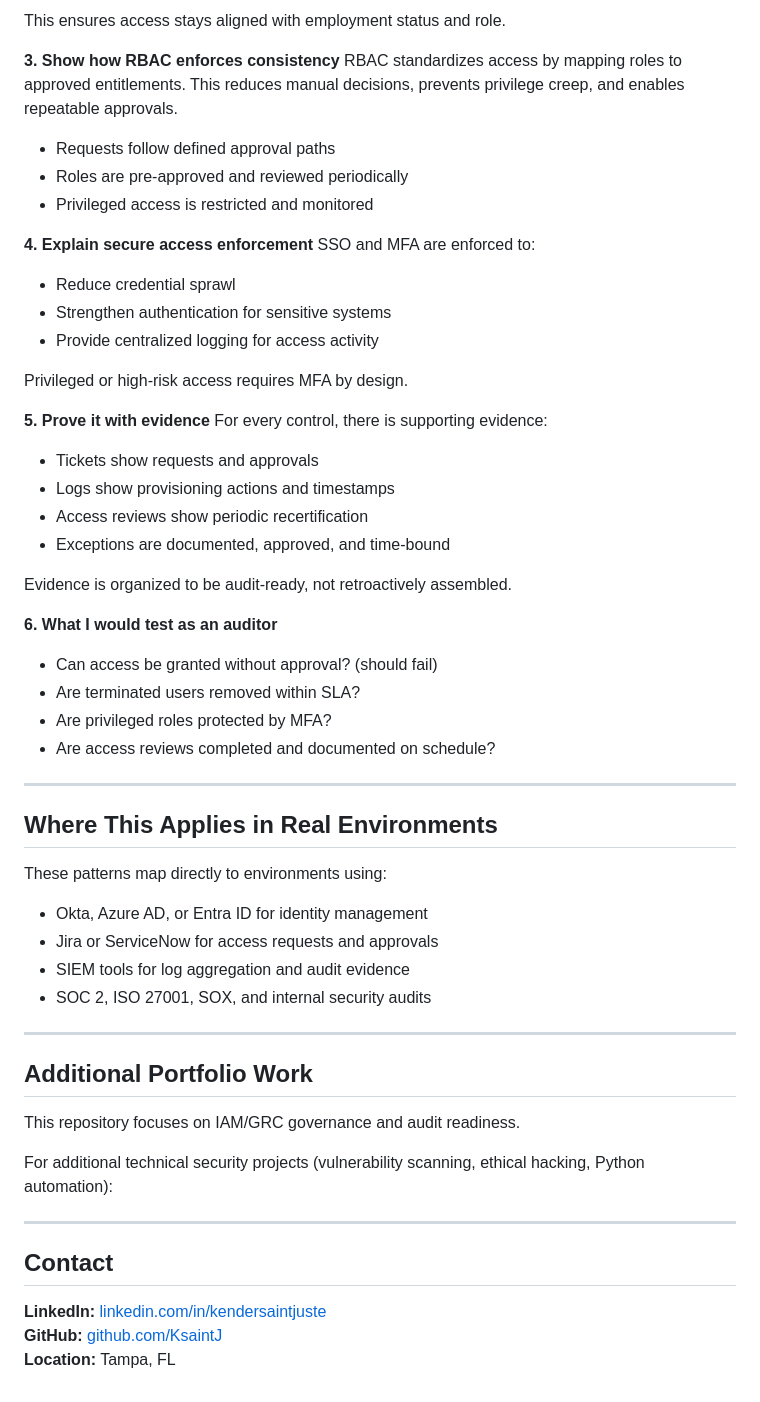
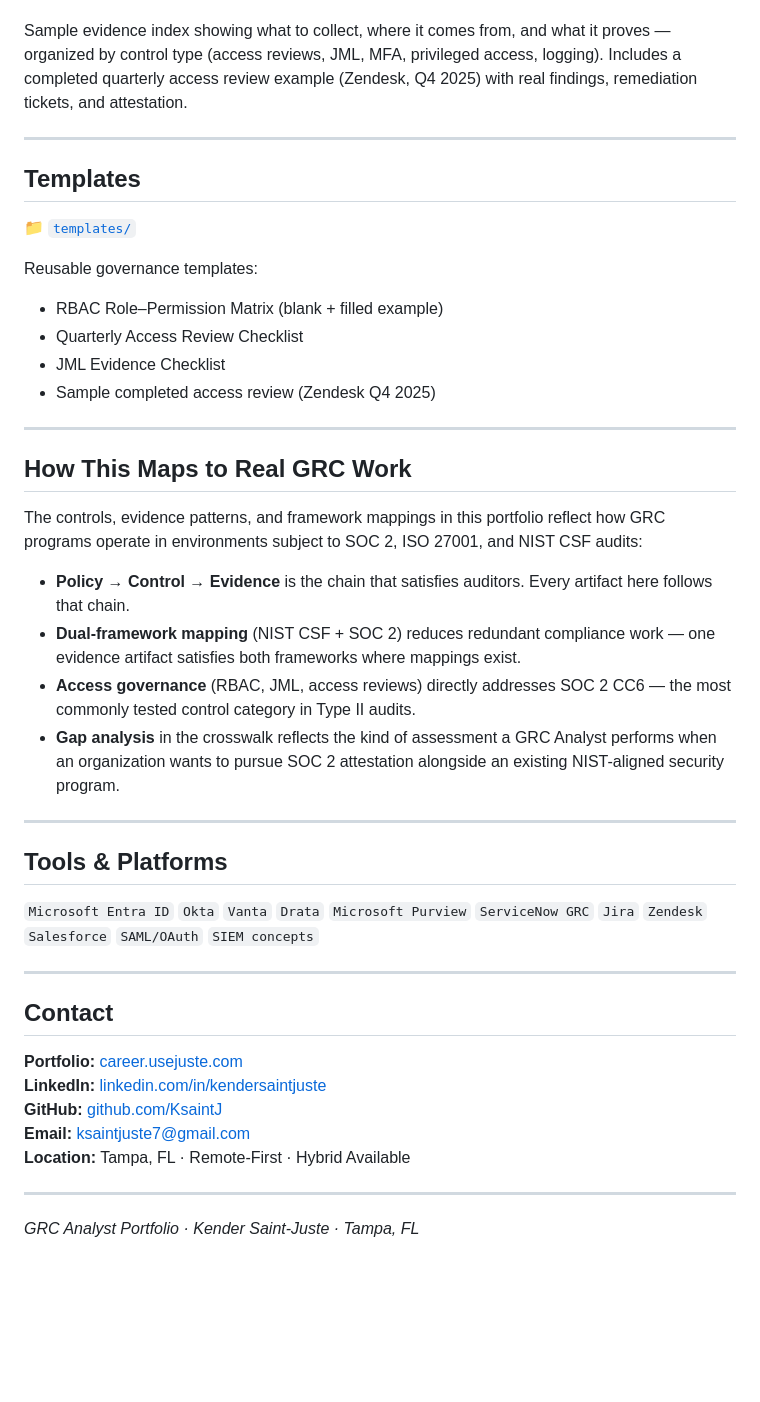
Before and after one commit to KsaintJ/iam-grc-portfolio, a Markdown page: README.md, the part around one of its changes. Rendered like a GitHub page; blank space fills up the shorter version.

```diff
--- a/README.md
+++ b/README.md
@@ -104,62 +89,43 @@ are the primary risk driver for unauthorized access.
-This ensures access stays aligned with employment status and role.
-
-**3. Show how RBAC enforces consistency**
-RBAC standardizes access by mapping roles to approved entitlements.
-This reduces manual decisions, prevents privilege creep, and enables
-repeatable approvals.
-
-- Requests follow defined approval paths
-- Roles are pre-approved and reviewed periodically
-- Privileged access is restricted and monitored
-
-**4. Explain secure access enforcement**
-SSO and MFA are enforced to:
-- Reduce credential sprawl
-- Strengthen authentication for sensitive systems
-- Provide centralized logging for access activity
-
-Privileged or high-risk access requires MFA by design.
-
-**5. Prove it with evidence**
-For every control, there is supporting evidence:
-- Tickets show requests and approvals
-- Logs show provisioning actions and timestamps
-- Access reviews show periodic recertification
-- Exceptions are documented, approved, and time-bound
-
-Evidence is organized to be audit-ready, not retroactively assembled.
-
-**6. What I would test as an auditor**
-- Can access be granted without approval? (should fail)
-- Are terminated users removed within SLA?
-- Are privileged roles protected by MFA?
-- Are access reviews completed and documented on schedule?
+Sample evidence index showing what to collect, where it comes from, and what it proves — organized by control type (access reviews, JML, MFA, privileged access, logging). Includes a completed quarterly access review example (Zendesk, Q4 2025) with real findings, remediation tickets, and attestation.
 
 ---
 
-## Where This Applies in Real Environments
+## Templates
+📁 [`templates/`](./templates/)
 
-These patterns map directly to environments using:
-- Okta, Azure AD, or Entra ID for identity management
-- Jira or ServiceNow for access requests and approvals
-- SIEM tools for log aggregation and audit evidence
-- SOC 2, ISO 27001, SOX, and internal security audits
+Reusable governance templates:
+- RBAC Role–Permission Matrix (blank + filled example)
+- Quarterly Access Review Checklist
+- JML Evidence Checklist
+- Sample completed access review (Zendesk Q4 2025)
 
 ---
 
-## Additional Portfolio Work
+## How This Maps to Real GRC Work
 
-This repository focuses on IAM/GRC governance and audit readiness.
+The controls, evidence patterns, and framework mappings in this portfolio reflect how GRC programs operate in environments subject to SOC 2, ISO 27001, and NIST CSF audits:
 
-For additional technical security projects (vulnerability scanning, ethical hacking, Python automation):
+- **Policy → Control → Evidence** is the chain that satisfies auditors. Every artifact here follows that chain.
+- **Dual-framework mapping** (NIST CSF + SOC 2) reduces redundant compliance work — one evidence artifact satisfies both frameworks where mappings exist.
+- **Access governance** (RBAC, JML, access reviews) directly addresses SOC 2 CC6 — the most commonly tested control category in Type II audits.
+- **Gap analysis** in the crosswalk reflects the kind of assessment a GRC Analyst performs when an organization wants to pursue SOC 2 attestation alongside an existing NIST-aligned security program.
 
+---
 
+## Tools & Platforms
 
+`Microsoft Entra ID` `Okta` `Vanta` `Drata` `Microsoft Purview` `ServiceNow GRC` `Jira` `Zendesk` `Salesforce` `SAML/OAuth` `SIEM concepts`
 
 ---
 
 ## Contact
 
+**Portfolio:** [career.usejuste.com](https://career.usejuste.com)
 **LinkedIn:** [linkedin.com/in/kendersaintjuste](https://www.linkedin.com/in/kendersaintjuste)
 **GitHub:** [github.com/KsaintJ](https://github.com/KsaintJ)
-**Location:** Tampa, FL
+**Email:** ksaintjuste7@gmail.com
+**Location:** Tampa, FL · Remote-First · Hybrid Available
+
+---
+
+*GRC Analyst Portfolio · Kender Saint-Juste · Tampa, FL*
```
Also changed, not shown: other parts of README.md (+53 -68 lines).
